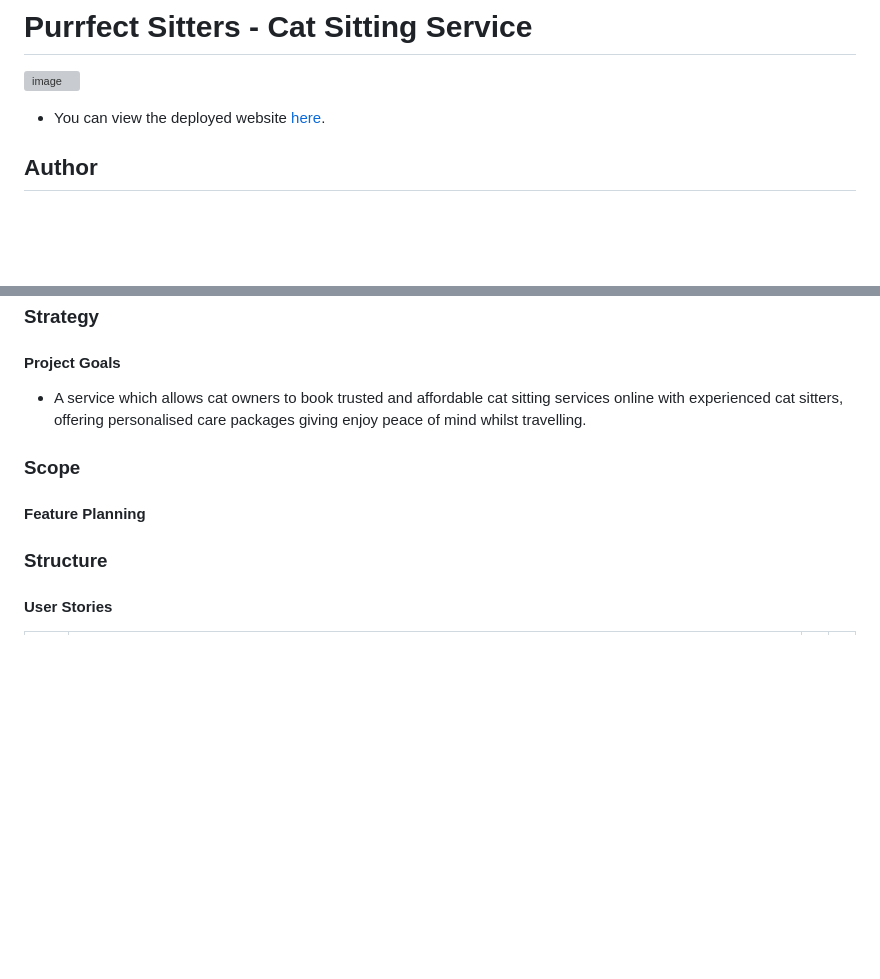
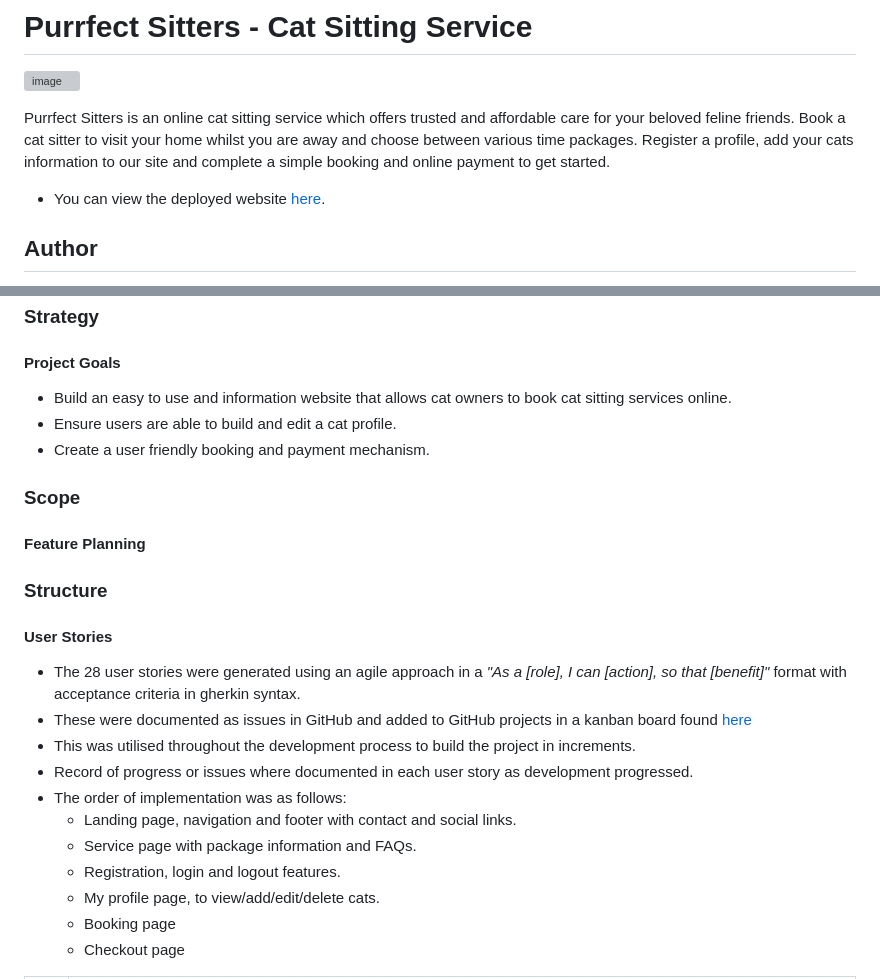
Before and after one commit to CaraMcAvinchey/purrfect-sitters, a Markdown page: README.md, 2 parts joined by grey strips. Drawn GitHub-style; blank space fills up the shorter version; grey boxes are pictures that could not be loaded.

Commit message:
Add project overview to README.md

```diff
--- a/README.md
+++ b/README.md
@@ -1,5 +1,7 @@
 # Purrfect Sitters - Cat Sitting Service
 ![image](https://github.com/CaraMcAvinchey/purrfect-sitters/assets/97494262/d696328a-dc32-434a-9083-ba7c8d9e99ab)
+
+Purrfect Sitters is an online cat sitting service which offers trusted and affordable care for your beloved feline friends. Book a cat sitter to visit your home whilst you are away and choose between various time packages. Register a profile, add your cats information to our site and complete a simple booking and online payment to get started.
 
 * You can view the deployed website [here](https://purrfect-sitters-service.herokuapp.com/).
 
@@ -12,11 +14,24 @@ Cara McAvinchey
 
 ### Strategy
 #### Project Goals
-* A service which allows cat owners to book trusted and affordable cat sitting services online with experienced cat sitters, offering personalised care packages giving enjoy peace of mind whilst travelling.
+* Build an easy to use and information website that allows cat owners to book cat sitting services online.
+* Ensure users are able to build and edit a cat profile.
+* Create a user friendly booking and payment mechanism.
 
 ### Scope
 #### Feature Planning
 
 ### Structure
 #### User Stories
+- The 28 user stories were generated using an agile approach in a *"As a [role], I can [action], so that [benefit]"* format with acceptance criteria in gherkin syntax.
+- These were documented as issues in GitHub and added to GitHub projects in a kanban board found [here](https://github.com/users/CaraMcAvinchey/projects/5)
+- This was utilised throughout the development process to build the project in increments.
+- Record of progress or issues where documented in each user story as development progressed.
+- The order of implementation was as follows:
+    - Landing page, navigation and footer with contact and social links.
+    - Service page with package information and FAQs.
+    - Registration, login and logout features.
+    - My profile page, to view/add/edit/delete cats.
+    - Booking page
+    - Checkout page
 
```
Also changed, not shown: other parts of README.md (+32 -32 lines).
